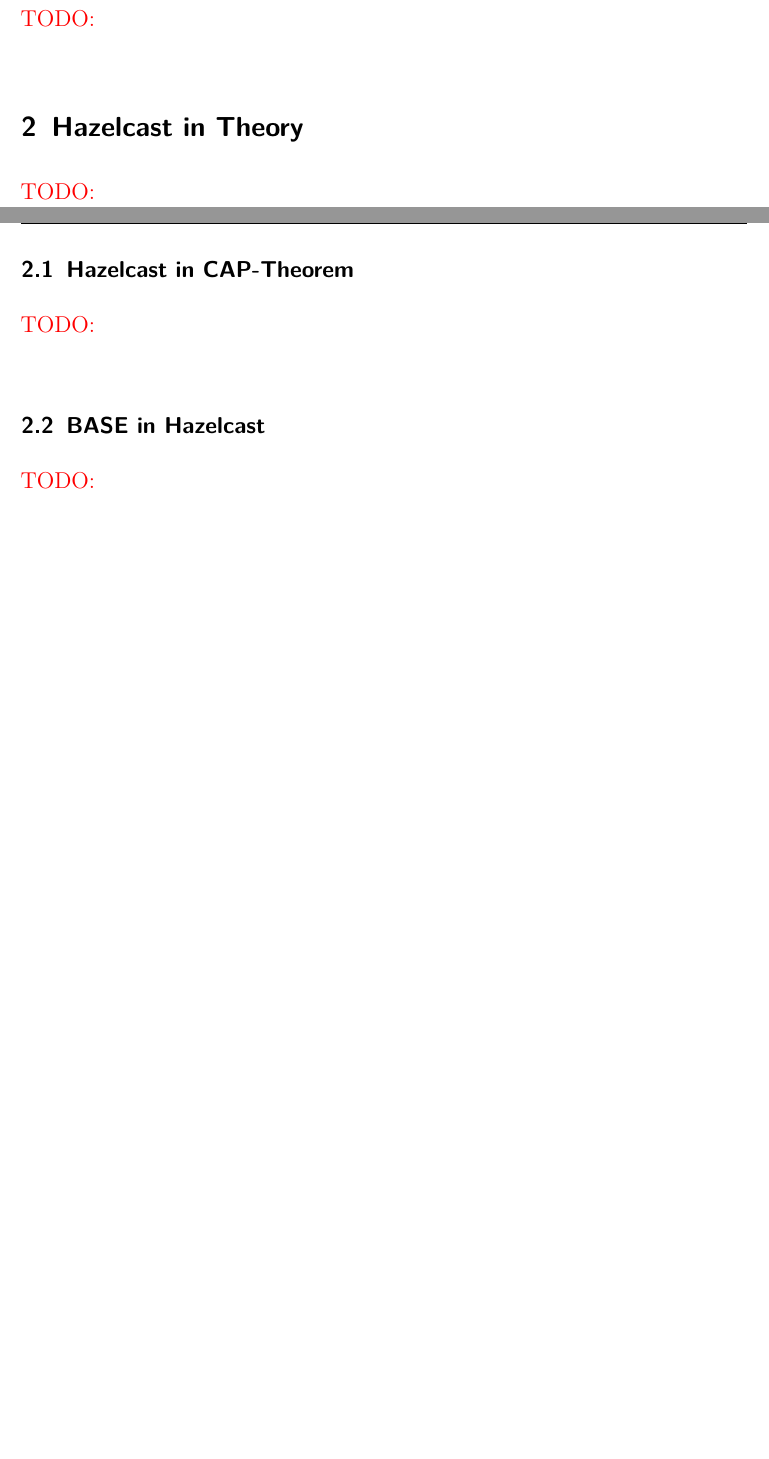
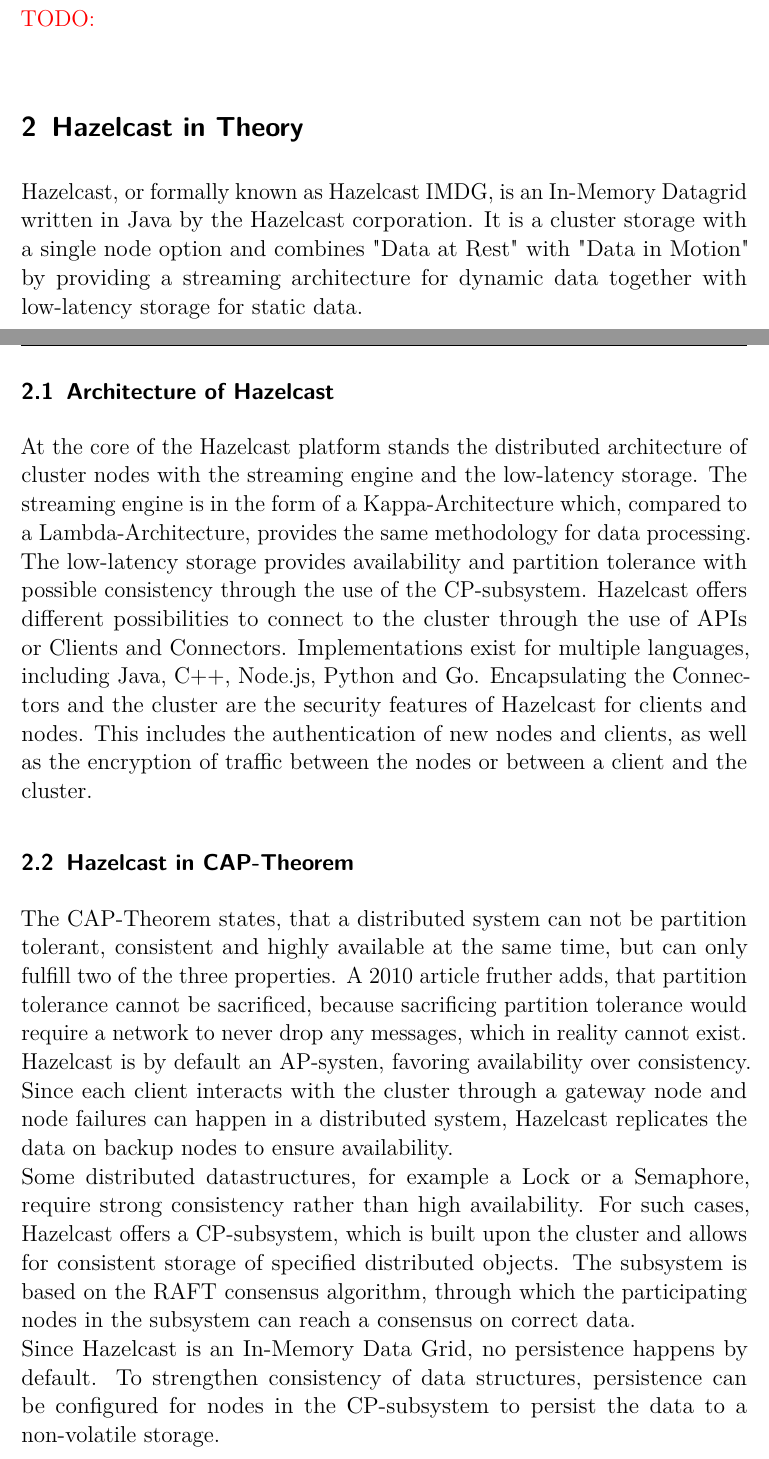
Before and after one commit to jeppard/db-hazelcast, a LaTeX document (main.tex, which reads content/03.tex): two parts of pages 1 and 2 of 3 before the commit and two parts of pages 1 and 2 of 4 after it, joined at a grey line, cut so that both start at the same text, the shorter picture padded with empty space. Compiled offline with pdfLaTeX.

Commit message:
WIP---Add: chapter Theory

```diff
--- a/content/03.tex
+++ b/content/03.tex
@@ -1,8 +1,12 @@
 % !TeX root = ..\main.tex
 
 \section{Hazelcast in Theory}
-\todo{}
+Hazelcast, or formally known as Hazelcast IMDG, is an In-Memory Datagrid written in Java by the Hazelcast corporation. It is a cluster storage with a single node option and combines "Data at Rest" with "Data in Motion" by providing a streaming architecture for dynamic data together with low-latency storage for static data.
+\subsection{Architecture of Hazelcast}
+At the core of the Hazelcast platform stands the distributed architecture of cluster nodes with the streaming engine and the low-latency storage. The streaming engine is in the form of a Kappa-Architecture which, compared to a Lambda-Architecture, provides the same methodology for data processing. The low-latency storage provides availability and partition tolerance with possible consistency through the use of the CP-subsystem. Hazelcast offers different possibilities to connect to the cluster through the use of APIs or Clients and Connectors. Implementations exist for multiple languages, including Java, C++, Node.js, Python and Go.
+Encapsulating the Connectors and the cluster are the security features of Hazelcast for clients and nodes. This includes the authentication of new nodes and clients, as well as the encryption of traffic between the nodes or between a client and the cluster.
 \subsection{Hazelcast in CAP-Theorem}
-\todo{}
-\subsection{BASE in Hazelcast}
-\todo{}
+The CAP-Theorem states, that a distributed system can not be partition tolerant, consistent and highly available at the same time, but can only fulfill two of the three properties. A 2010 article fruther adds, that partition tolerance cannot be sacrificed, because sacrificing partition tolerance would require a network to never drop any messages, which in reality cannot exist.\\
+Hazelcast is by default an AP-systen, favoring availability over consistency. Since each client interacts with the cluster through a gateway node and node failures can happen in a distributed system, Hazelcast replicates the data on backup nodes to ensure availability.\\ Some distributed datastructures, for example a Lock or a Semaphore, require strong consistency rather than high availability. For such cases, Hazelcast offers a CP-subsystem, which is built upon the cluster and allows for consistent storage of specified distributed objects. The subsystem is based on the RAFT consensus algorithm, through which the participating nodes in the subsystem can reach a consensus on correct data.\\
+Since Hazelcast is an In-Memory Data Grid, no persistence happens by default. To strengthen consistency of data structures, persistence can be configured for nodes in the CP-subsystem to persist the data to a non-volatile storage.
+\subsection{Hazelcast is BASE}
```
Also changed, not shown: content/02.tex (+1 -1 lines), content/03.tex (4 more changed lines).
